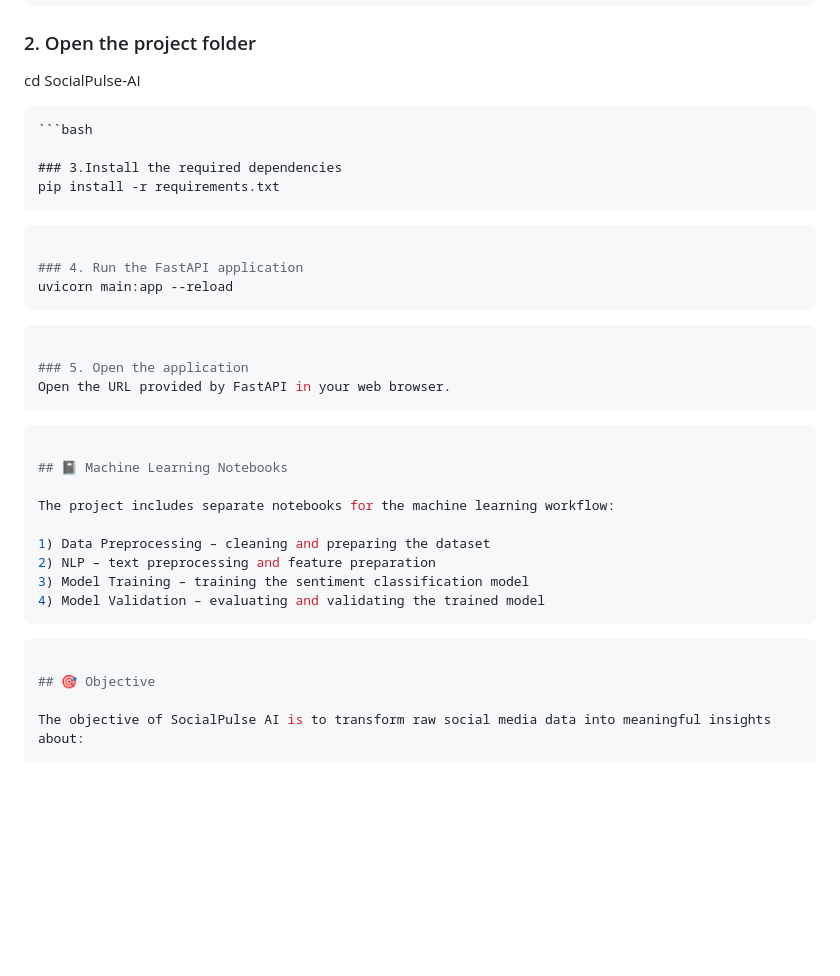
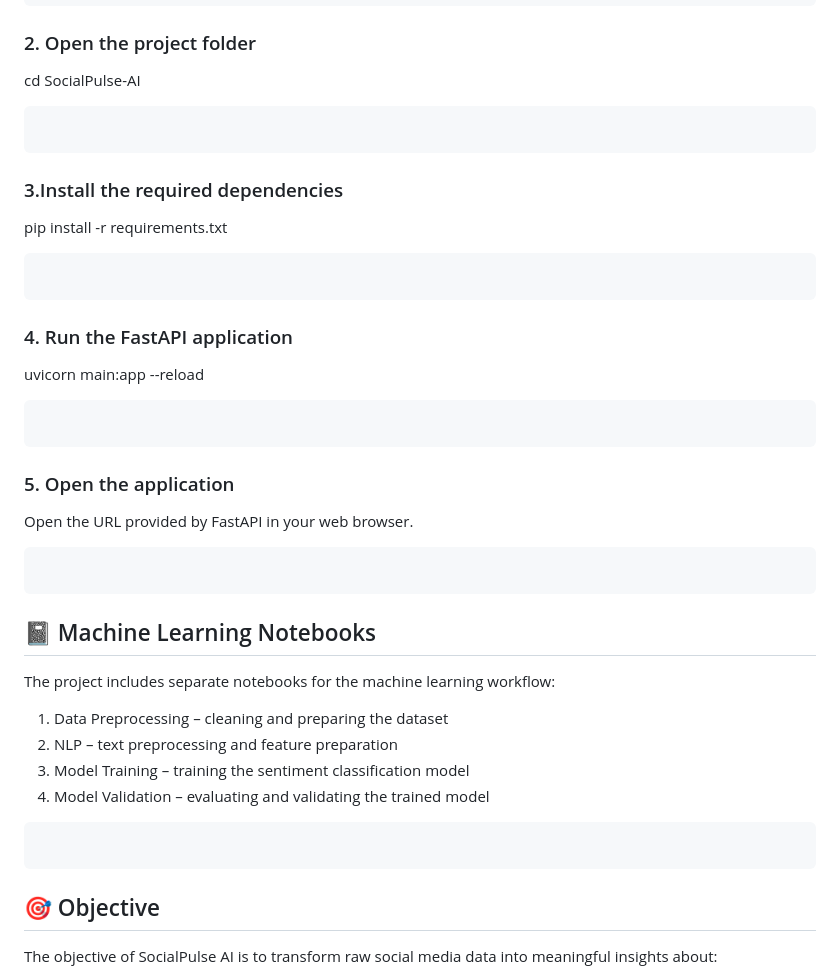
Before and after one commit to Manisa-Ghosh-06/SocialPulse-AI, a Markdown page: README.md, the part around the change. Drawn GitHub-style; blank space fills up the shorter version.

Commit message:
Clean up README formatting for code blocks
Removed unnecessary bash code block markers from the README.

````diff
--- a/README.md
+++ b/README.md
@@ -154,23 +154,23 @@ git clone https://github.com/Manisa-Ghosh-06/SocialPulse-AI.git
 ### 2. Open the project folder
 cd SocialPulse-AI
 ```
-```bash
 
+```
 ### 3.Install the required dependencies
 pip install -r requirements.txt
 ```
-```bash
 
+```
 ### 4. Run the FastAPI application
 uvicorn main:app --reload
 ```
-```bash
 
+```
 ### 5. Open the application
 Open the URL provided by FastAPI in your web browser.
 ```
-```bash
 
+```
 ## 📓 Machine Learning Notebooks
 
 The project includes separate notebooks for the machine learning workflow:
@@ -180,8 +180,8 @@ The project includes separate notebooks for the machine learning workflow:
 3) Model Training – training the sentiment classification model
 4) Model Validation – evaluating and validating the trained model
 ```
-```bash
 
+```
 ## 🎯 Objective
 
 The objective of SocialPulse AI is to transform raw social media data into meaningful insights about:
````
